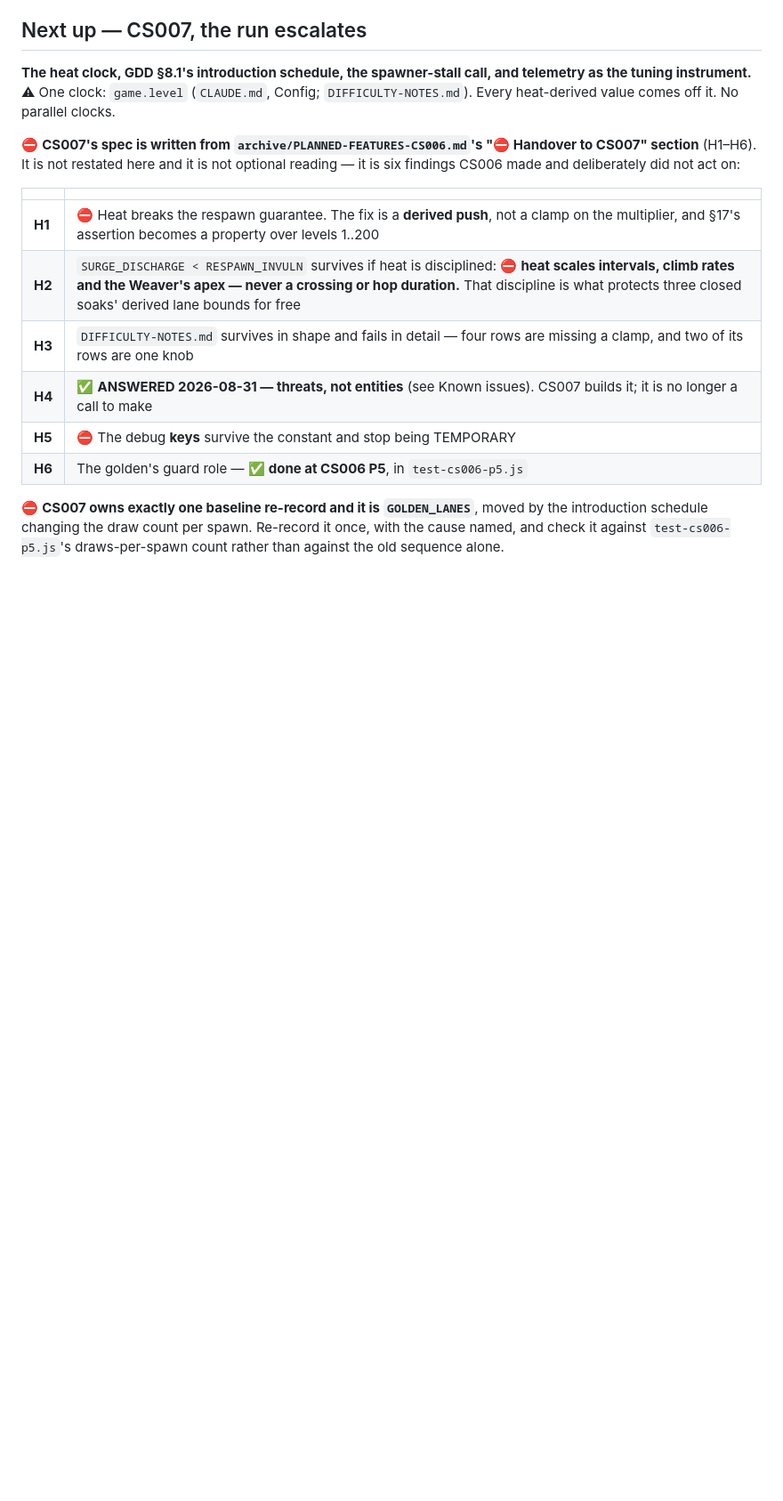
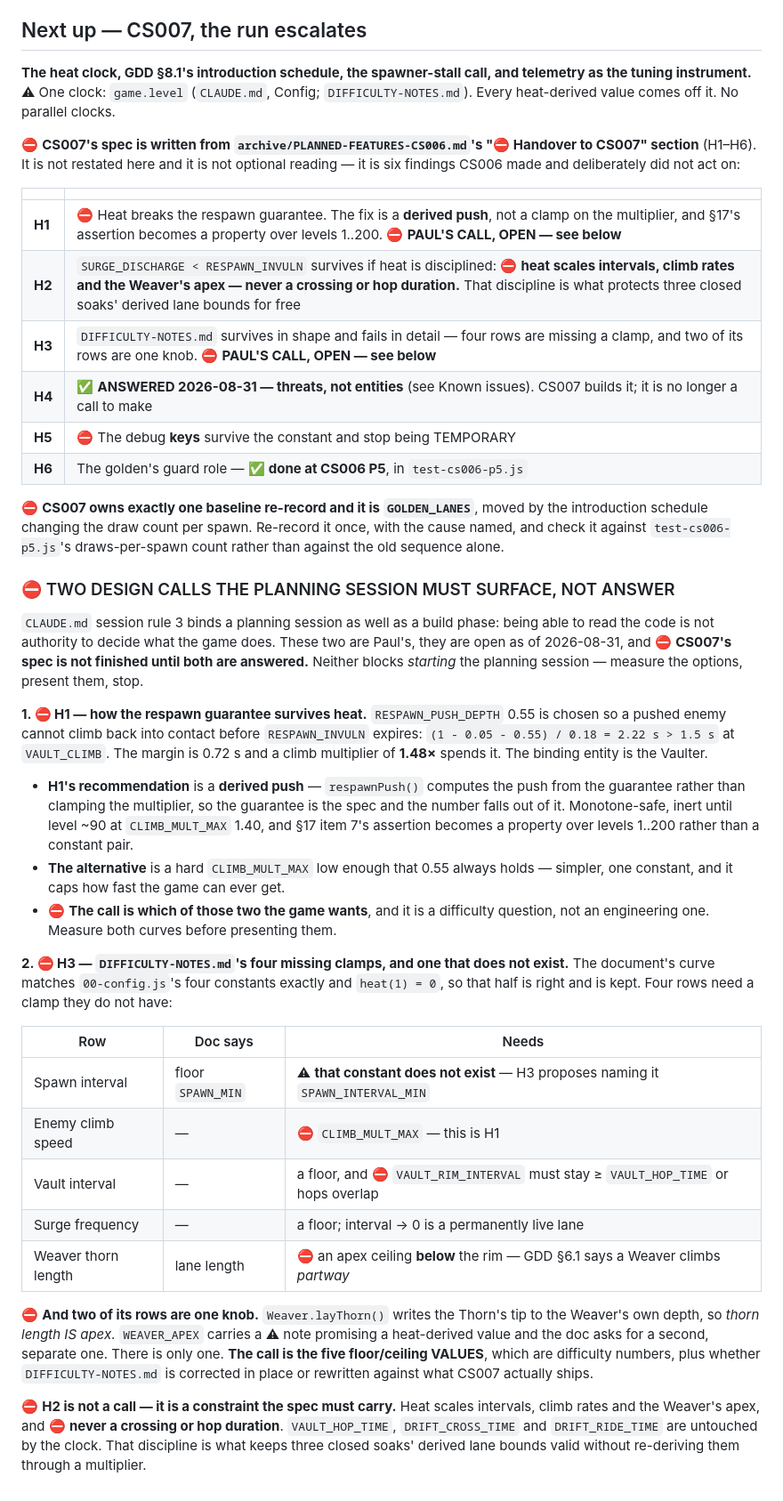
Before and after one commit to freakingid/vector-vortex, a Markdown page: STATUS.md, the part around the change. Shown at 89% size. Drawn GitHub-style; blank space fills up the shorter version.

Commit message:
STATUS: H1 and H3 named as the two open calls CS007 planning must surface
Both were recorded in CS006's handover as findings with recommendations; neither
is decided. STATUS.md's "Next up" now carries them as ⛔ calls with the options
measured out — H1's derived push versus a hard CLIMB_MULT_MAX, and H3's five
floor/ceiling values plus the SPAWN_INTERVAL_MIN that does not exist yet — and
says the spec is not finished until both are answered.

H2 is marked as what it is: not a call, a constraint the spec must carry, and
the reason three closed soaks' lane bounds stay valid.

Co-Authored-By: Claude Opus 5 (1M context) <noreply@anthropic.com>

```diff
--- a/STATUS.md
+++ b/STATUS.md
@@ -215,9 +215,9 @@ on:
 
 | | |
 |---|---|
-| **H1** | ⛔ Heat breaks the respawn guarantee. The fix is a **derived push**, not a clamp on the multiplier, and §17's assertion becomes a property over levels 1..200 |
+| **H1** | ⛔ Heat breaks the respawn guarantee. The fix is a **derived push**, not a clamp on the multiplier, and §17's assertion becomes a property over levels 1..200. ⛔ **PAUL'S CALL, OPEN — see below** |
 | **H2** | `SURGE_DISCHARGE < RESPAWN_INVULN` survives if heat is disciplined: ⛔ **heat scales intervals, climb rates and the Weaver's apex — never a crossing or hop duration.** That discipline is what protects three closed soaks' derived lane bounds for free |
-| **H3** | `DIFFICULTY-NOTES.md` survives in shape and fails in detail — four rows are missing a clamp, and two of its rows are one knob |
+| **H3** | `DIFFICULTY-NOTES.md` survives in shape and fails in detail — four rows are missing a clamp, and two of its rows are one knob. ⛔ **PAUL'S CALL, OPEN — see below** |
 | **H4** | ✅ **ANSWERED 2026-08-31 — threats, not entities** (see Known issues). CS007 builds it; it is no longer a call to make |
 | **H5** | ⛔ The debug **keys** survive the constant and stop being TEMPORARY |
 | **H6** | The golden's guard role — ✅ **done at CS006 P5**, in `test-cs006-p5.js` |
@@ -226,3 +226,53 @@ on:
 by the introduction schedule changing the draw count per spawn. Re-record it
 once, with the cause named, and check it against `test-cs006-p5.js`'s
 draws-per-spawn count rather than against the old sequence alone.
+
+### ⛔ TWO DESIGN CALLS THE PLANNING SESSION MUST SURFACE, NOT ANSWER
+
+`CLAUDE.md` session rule 3 binds a planning session as well as a build phase:
+being able to read the code is not authority to decide what the game does. These
+two are Paul's, they are open as of 2026-08-31, and ⛔ **CS007's spec is not
+finished until both are answered.** Neither blocks *starting* the planning
+session — measure the options, present them, stop.
+
+**1. ⛔ H1 — how the respawn guarantee survives heat.** `RESPAWN_PUSH_DEPTH` 0.55
+is chosen so a pushed enemy cannot climb back into contact before
+`RESPAWN_INVULN` expires: `(1 - 0.05 - 0.55) / 0.18 = 2.22 s > 1.5 s` at
+`VAULT_CLIMB`. The margin is 0.72 s and a climb multiplier of **1.48×** spends
+it. The binding entity is the Vaulter.
+
+- **H1's recommendation** is a **derived push** — `respawnPush()` computes the
+  push from the guarantee rather than clamping the multiplier, so the guarantee
+  is the spec and the number falls out of it. Monotone-safe, inert until level
+  ~90 at `CLIMB_MULT_MAX` 1.40, and §17 item 7's assertion becomes a property
+  over levels 1..200 rather than a constant pair.
+- **The alternative** is a hard `CLIMB_MULT_MAX` low enough that 0.55 always
+  holds — simpler, one constant, and it caps how fast the game can ever get.
+- ⛔ **The call is which of those two the game wants**, and it is a difficulty
+  question, not an engineering one. Measure both curves before presenting them.
+
+**2. ⛔ H3 — `DIFFICULTY-NOTES.md`'s four missing clamps, and one that does not
+exist.** The document's curve matches `00-config.js`'s four constants exactly and
+`heat(1) = 0`, so that half is right and is kept. Four rows need a clamp they do
+not have:
+
+| Row | Doc says | Needs |
+|---|---|---|
+| Spawn interval | floor `SPAWN_MIN` | ⚠ **that constant does not exist** — H3 proposes naming it `SPAWN_INTERVAL_MIN` |
+| Enemy climb speed | — | ⛔ `CLIMB_MULT_MAX` — this is H1 |
+| Vault interval | — | a floor, and ⛔ `VAULT_RIM_INTERVAL` must stay ≥ `VAULT_HOP_TIME` or hops overlap |
+| Surge frequency | — | a floor; interval → 0 is a permanently live lane |
+| Weaver thorn length | lane length | ⛔ an apex ceiling **below** the rim — GDD §6.1 says a Weaver climbs *partway* |
+
+⛔ **And two of its rows are one knob.** `Weaver.layThorn()` writes the Thorn's
+tip to the Weaver's own depth, so *thorn length IS apex*. `WEAVER_APEX` carries a
+⚠ note promising a heat-derived value and the doc asks for a second, separate
+one. There is only one. **The call is the five floor/ceiling VALUES**, which are
+difficulty numbers, plus whether `DIFFICULTY-NOTES.md` is corrected in place or
+rewritten against what CS007 actually ships.
+
+⛔ **H2 is not a call — it is a constraint the spec must carry.** Heat scales
+intervals, climb rates and the Weaver's apex, and ⛔ **never a crossing or hop
+duration**. `VAULT_HOP_TIME`, `DRIFT_CROSS_TIME` and `DRIFT_RIDE_TIME` are
+untouched by the clock. That discipline is what keeps three closed soaks' derived
+lane bounds valid without re-deriving them through a multiplier.
```
